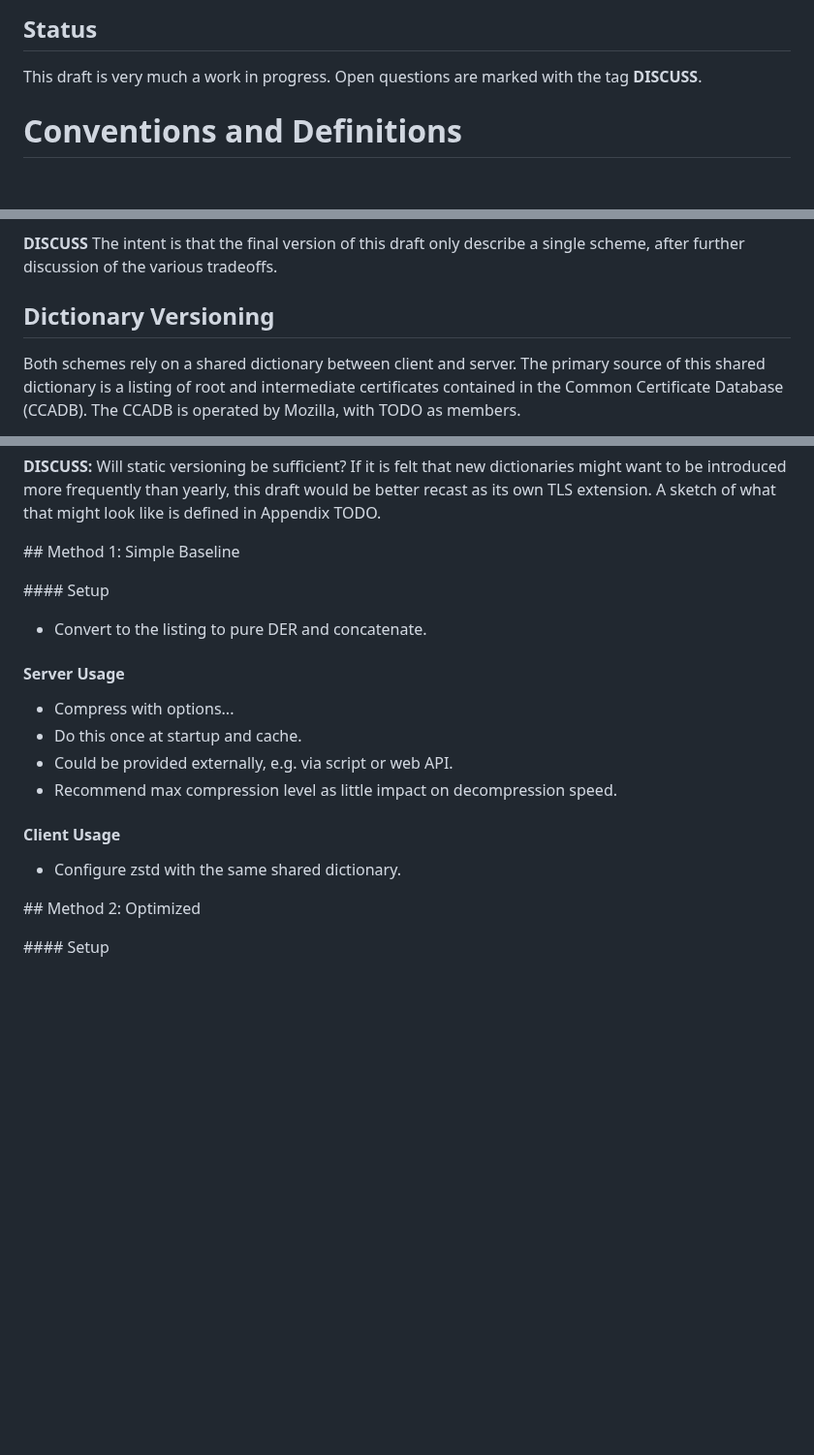
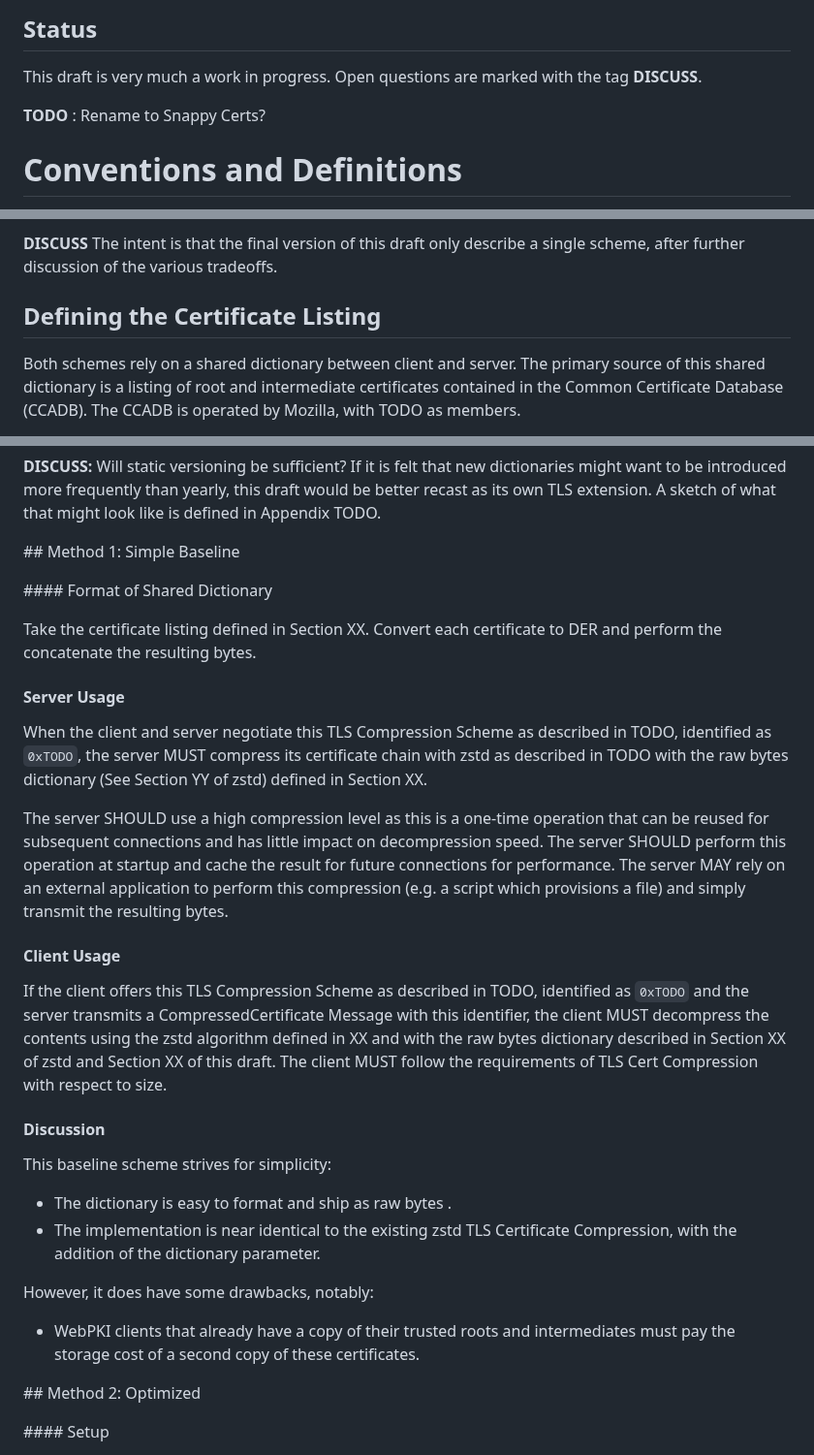
Before and after one commit to tlswg/draft-ietf-tls-cert-abridge, a Markdown page: draft-jackson-tls-cert-abridge.md, 3 parts joined by grey strips. Shown at 97% size. GitHub-like rendering; blank space fills up the shorter version.

Commit message:
Outline of baseline method.

```diff
--- a/draft-jackson-tls-cert-abridge.md
+++ b/draft-jackson-tls-cert-abridge.md
@@ -121,6 +121,8 @@ The intent of this draft is to provide a compelling alternative to [draft-kampan
 
 This draft is very much a work in progress. Open questions are marked with the tag **DISCUSS**.
 
+**TODO** : Rename to Snappy Certs?
+
 # Conventions and Definitions
 
 {::boilerplate bcp14-tagged}
@@ -131,7 +133,7 @@ This section defines two alternative schemes. The first scheme is presented for
 
 **DISCUSS** The intent is that the final version of this draft only describe a single scheme, after further discussion of the various tradeoffs.
 
-## Dictionary Versioning
+## Defining the Certificate Listing
 
 Both schemes rely on a shared dictionary between client and server. The primary source of this shared dictionary is a listing of root and intermediate certificates contained in the Common Certificate Database (CCADB). The CCADB is operated by Mozilla, with TODO as members.
 
@@ -153,22 +155,30 @@ As the inclusion process for new root certificates typically takes multiple year
 
 ## Method 1: Simple Baseline
 
+#### Format of Shared Dictionary
 
-
-#### Setup
-
-* Convert to the listing to pure DER and concatenate.
+Take the certificate listing defined in Section XX. Convert each certificate to DER and perform the concatenate the resulting bytes.
 
 #### Server Usage
 
-* Compress with options...
-* Do this once at startup and cache.
-* Could be provided externally, e.g. via script or web API.
-* Recommend max compression level as little impact on decompression speed.
+When the client and server negotiate this TLS Compression Scheme as described in TODO, identified as `0xTODO`, the server MUST compress its certificate chain with zstd as described in TODO with the raw bytes  dictionary (See Section YY of zstd) defined in Section XX.
+
+The server SHOULD use a high compression level as this is a one-time operation that can be reused for subsequent connections and has little impact on decompression speed. The server SHOULD perform this operation at startup and cache the result for future connections for performance. The server MAY rely on an external application to perform this compression (e.g. a script which provisions a file) and simply transmit the resulting bytes.
 
 #### Client Usage
 
-* Configure zstd with the same shared dictionary.
+If the client offers this TLS Compression Scheme as described in TODO, identified as `0xTODO` and the server transmits a CompressedCertificate Message with this identifier, the client MUST decompress the contents using the zstd algorithm defined in XX and with the raw bytes dictionary described in Section XX of zstd and Section XX of this draft. The client MUST follow the requirements of TLS Cert Compression with respect to size.
+
+#### Discussion
+
+This baseline scheme strives for simplicity:
+
+* The dictionary is easy to format and ship as raw bytes .
+* The implementation is near identical to the existing zstd TLS Certificate Compression, with the addition of the dictionary parameter.
+
+However, it does have some drawbacks, notably:
+
+* WebPKI clients that already have a copy of their trusted roots and intermediates must pay the storage cost of a second copy of these certificates.
 
 ## Method 2: Optimized
 
```
